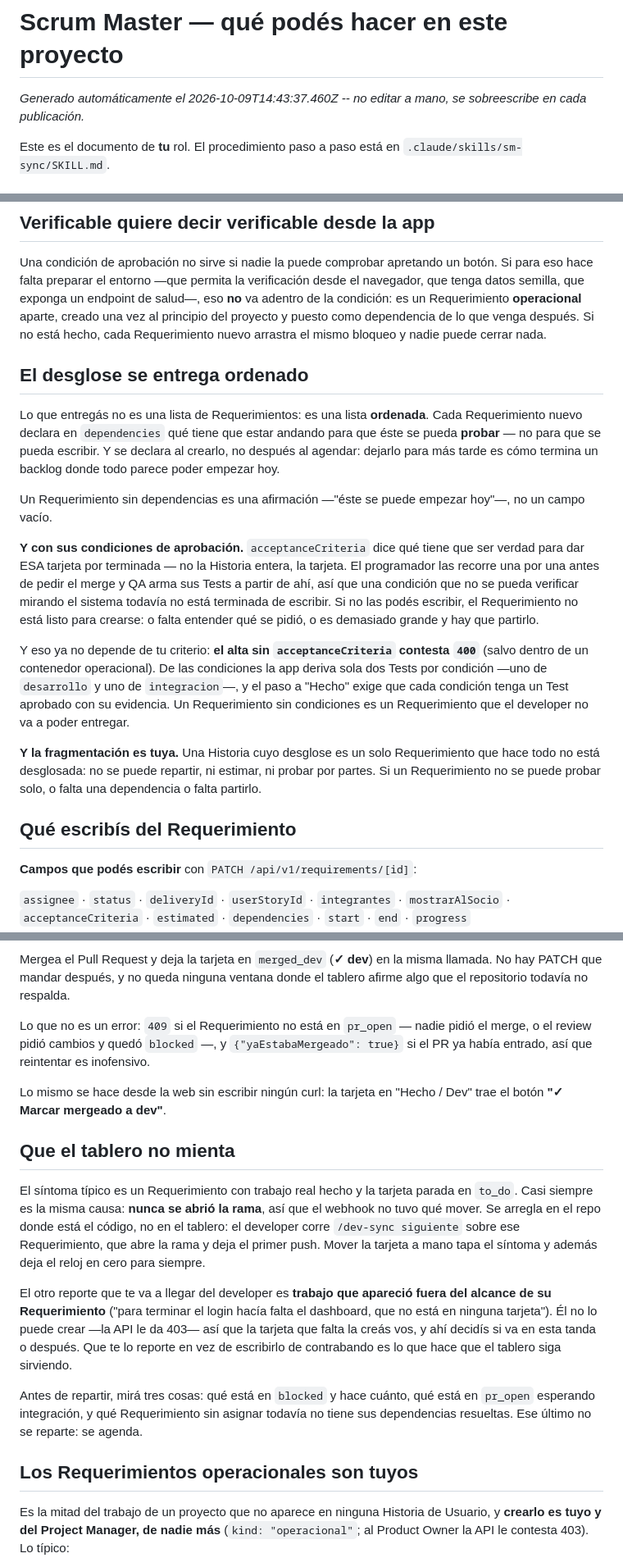
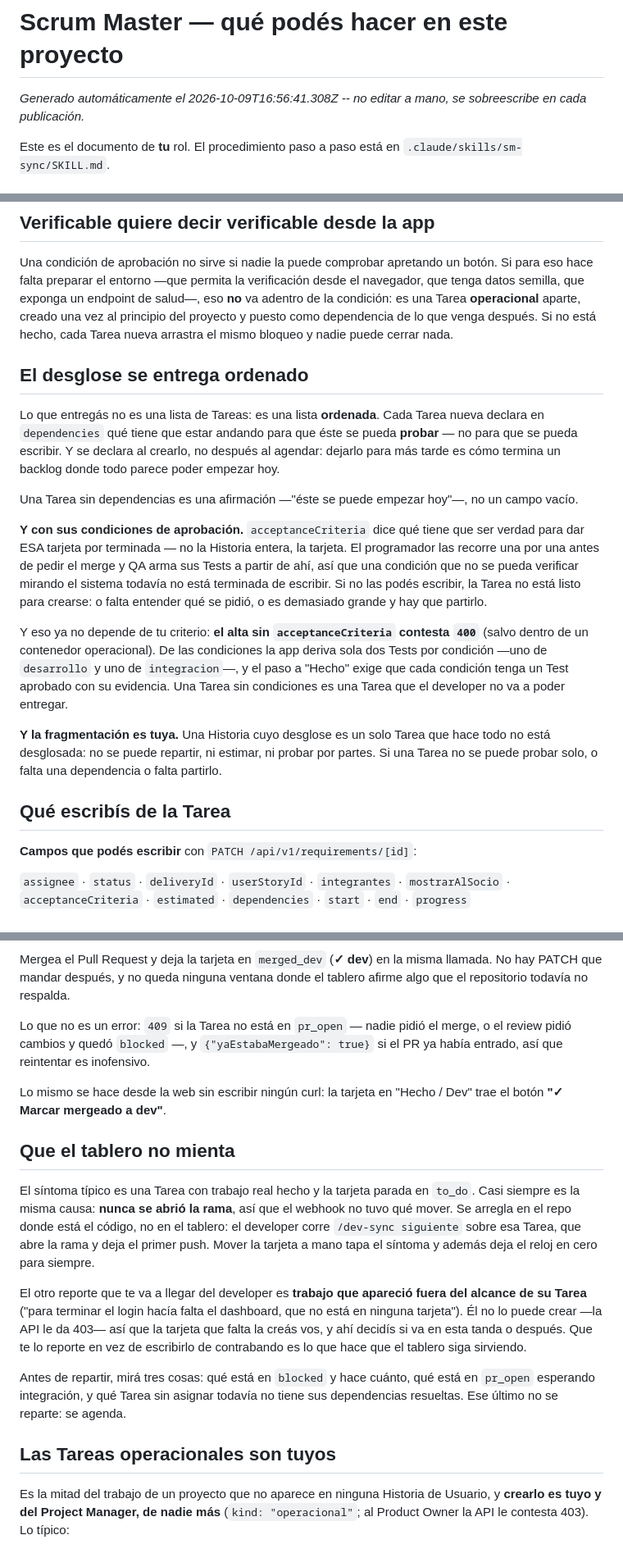
Before and after one commit to fiemcasals/Django, a Markdown page: scrumDocs/roles/scrum-master.md, 3 parts joined by grey strips. Shown at 82% size. Drawn GitHub-style.

Commit message:
Scrum Master AI: actualiza scrumDocs/roles/scrum-master.md

```diff
--- a/scrumDocs/roles/scrum-master.md
+++ b/scrumDocs/roles/scrum-master.md
@@ -1,6 +1,6 @@
 # Scrum Master — qué podés hacer en este proyecto
 
-_Generado automáticamente el 2026-10-09T14:43:37.460Z -- no editar a mano, se sobreescribe en cada publicación._
+_Generado automáticamente el 2026-10-09T16:56:41.308Z -- no editar a mano, se sobreescribe en cada publicación._
 
 Este es el documento de **tu** rol. El procedimiento paso a paso está en
 `.claude/skills/sm-sync/SKILL.md`.
@@ -26,39 +26,39 @@ Antes de eso está tu otra mitad, que no se ve en el tablero: decidir **quién**
 Una condición de aprobación no sirve si nadie la puede comprobar apretando un botón. Si
 para eso hace falta preparar el entorno —que permita la verificación desde el navegador,
 que tenga datos semilla, que exponga un endpoint de salud—, eso **no** va adentro de la
-condición: es un Requerimiento **operacional** aparte, creado una vez al principio del
+condición: es una Tarea **operacional** aparte, creado una vez al principio del
 proyecto y puesto como dependencia de lo que venga después. Si no está hecho, cada
-Requerimiento nuevo arrastra el mismo bloqueo y nadie puede cerrar nada.
+Tarea nueva arrastra el mismo bloqueo y nadie puede cerrar nada.
 
 ## El desglose se entrega ordenado
 
-Lo que entregás no es una lista de Requerimientos: es una lista **ordenada**. Cada
-Requerimiento nuevo declara en `dependencies` qué tiene que estar andando para que éste se
+Lo que entregás no es una lista de Tareas: es una lista **ordenada**. Cada
+Tarea nueva declara en `dependencies` qué tiene que estar andando para que éste se
 pueda **probar** — no para que se pueda escribir. Y se declara al crearlo, no después al
 agendar: dejarlo para más tarde es cómo termina un backlog donde todo parece poder empezar
 hoy.
 
-Un Requerimiento sin dependencias es una afirmación —"éste se puede empezar hoy"—, no un
+Una Tarea sin dependencias es una afirmación —"éste se puede empezar hoy"—, no un
 campo vacío.
 
 **Y con sus condiciones de aprobación.** `acceptanceCriteria` dice qué tiene que ser verdad
 para dar ESA tarjeta por terminada — no la Historia entera, la tarjeta. El programador las
 recorre una por una antes de pedir el merge y QA arma sus Tests a partir de ahí, así que una
 condición que no se pueda verificar mirando el sistema todavía no está terminada de
-escribir. Si no las podés escribir, el Requerimiento no está listo para crearse: o falta
+escribir. Si no las podés escribir, la Tarea no está listo para crearse: o falta
 entender qué se pidió, o es demasiado grande y hay que partirlo.
 
 Y eso ya no depende de tu criterio: **el alta sin `acceptanceCriteria` contesta `400`**
 (salvo dentro de un contenedor operacional). De las condiciones la app deriva sola dos
 Tests por condición —uno de `desarrollo` y uno de `integracion`—, y el paso a "Hecho"
-exige que cada condición tenga un Test aprobado con su evidencia. Un Requerimiento sin
-condiciones es un Requerimiento que el developer no va a poder entregar.
+exige que cada condición tenga un Test aprobado con su evidencia. Una Tarea sin
+condiciones es una Tarea que el developer no va a poder entregar.
 
-**Y la fragmentación es tuya.** Una Historia cuyo desglose es un solo Requerimiento que
+**Y la fragmentación es tuya.** Una Historia cuyo desglose es un solo Tarea que
 hace todo no está desglosada: no se puede repartir, ni estimar, ni probar por partes. Si
-un Requerimiento no se puede probar solo, o falta una dependencia o falta partirlo.
+una Tarea no se puede probar solo, o falta una dependencia o falta partirlo.
 
-## Qué escribís del Requerimiento
+## Qué escribís de la Tarea
 
 **Campos que podés escribir** con `PATCH /api/v1/requirements/[id]`:
 
@@ -96,7 +96,7 @@ Mergea el Pull Request y deja la tarjeta en `merged_dev` (**✓ dev**) en la mis
 No hay PATCH que mandar después, y no queda ninguna ventana donde el tablero afirme algo
 que el repositorio todavía no respalda.
 
-Lo que no es un error: `409` si el Requerimiento no está en `pr_open` — nadie pidió el
+Lo que no es un error: `409` si la Tarea no está en `pr_open` — nadie pidió el
 merge, o el review pidió cambios y quedó `blocked` —, y `{"yaEstabaMergeado": true}` si el
 PR ya había entrado, así que reintentar es inofensivo.
 
@@ -105,23 +105,23 @@ botón **"✓ Marcar mergeado a dev"**.
 
 ## Que el tablero no mienta
 
-El síntoma típico es un Requerimiento con trabajo real hecho y la tarjeta parada en
+El síntoma típico es una Tarea con trabajo real hecho y la tarjeta parada en
 `to_do`. Casi siempre es la misma causa: **nunca se abrió la rama**, así que el webhook no
 tuvo qué mover. Se arregla en el repo donde está el código, no en el tablero: el developer
-corre `/dev-sync siguiente` sobre ese Requerimiento, que abre la rama y deja el primer
+corre `/dev-sync siguiente` sobre esa Tarea, que abre la rama y deja el primer
 push. Mover la tarjeta a mano tapa el síntoma y además deja el reloj en cero para siempre.
 
 El otro reporte que te va a llegar del developer es **trabajo que apareció fuera del
-alcance de su Requerimiento** ("para terminar el login hacía falta el dashboard, que no está
+alcance de su Tarea** ("para terminar el login hacía falta el dashboard, que no está
 en ninguna tarjeta"). Él no lo puede crear —la API le da 403— así que la tarjeta que falta
 la creás vos, y ahí decidís si va en esta tanda o después. Que te lo reporte en vez de
 escribirlo de contrabando es lo que hace que el tablero siga sirviendo.
 
 Antes de repartir, mirá tres cosas: qué está en `blocked` y hace cuánto, qué está en
-`pr_open` esperando integración, y qué Requerimiento sin asignar todavía no tiene sus
+`pr_open` esperando integración, y qué Tarea sin asignar todavía no tiene sus
 dependencias resueltas. Ese último no se reparte: se agenda.
 
-## Los Requerimientos operacionales son tuyos
+## Las Tareas operacionales son tuyos
 
 Es la mitad del trabajo de un proyecto que no aparece en ninguna Historia de Usuario, y
 **crearlo es tuyo y del Project Manager, de nadie más** (`kind: "operacional"`; al Product
```
Also changed, not shown: other parts of scrumDocs/roles/scrum-master.md (+22 -22 lines).
